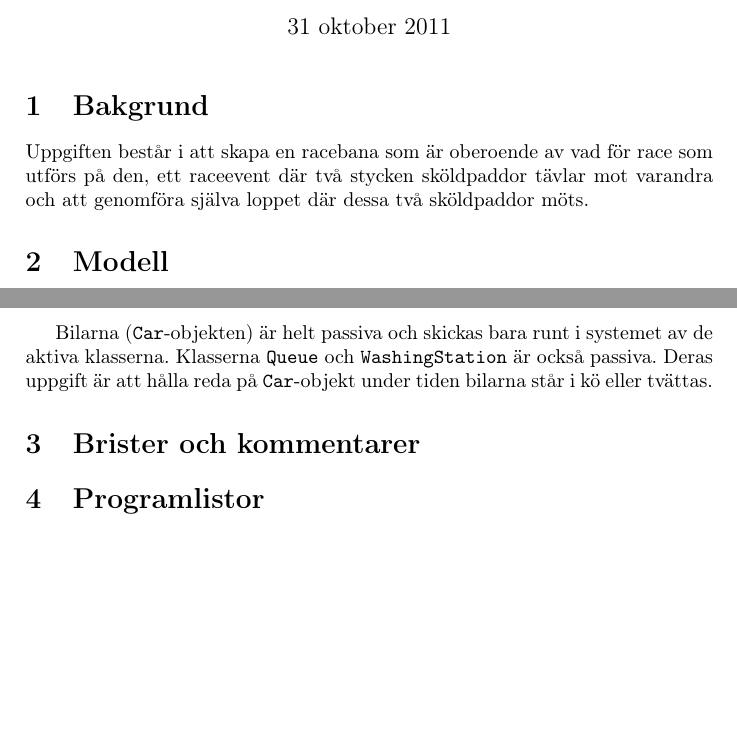
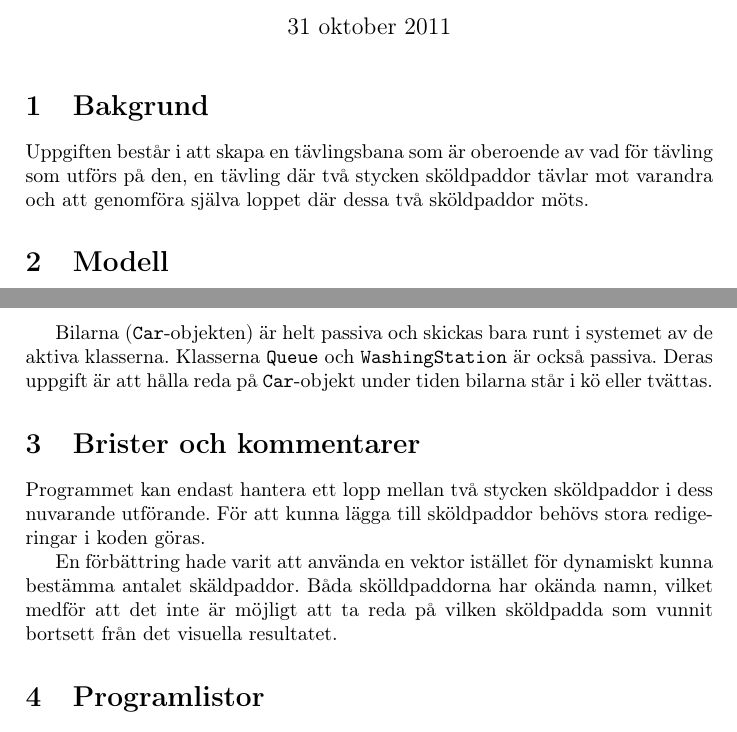
Before and after one commit to BerntChristensen/TurtleRace, a LaTeX document (doc/TurtleRazeRapport.tex): two parts of pages 1 and 2 of 2, joined at a grey line, cut so that both start at the same text, the shorter picture padded with empty space. Compiled offline with pdfLaTeX.

Commit message:
la till text

```diff
--- a/doc/TurtleRazeRapport.tex
+++ b/doc/TurtleRazeRapport.tex
@@ -31,7 +31,7 @@ Johan Bäversjö, C11 (dic11jba@student.lu.se)}
                               % definierade ovan med \title, \author
                               % och eventuellt \date
 \section{Bakgrund}
-Uppgiften består i att skapa en racebana som är oberoende av vad för race som utförs på den, ett raceevent där två stycken sköldpaddor tävlar mot varandra och att genomföra själva loppet där dessa två sköldpaddor möts.
+Uppgiften består i att skapa en tävlingsbana som är oberoende av vad för tävling som utförs på den, en tävling där två stycken sköldpaddor tävlar mot varandra och att genomföra själva loppet där dessa två sköldpaddor möts.
 
 \section{Modell}
 Modellen av loppet innehåller följande klasser:
@@ -61,7 +61,10 @@ Bilarna (\code{Car}-objekten) är helt passiva och skickas bara runt i systemet
 
 
 \section{Brister och kommentarer}
+Programmet kan endast hantera ett lopp mellan två stycken sköldpaddor i dess nuvarande utförande. För att kunna lägga till sköldpaddor behövs stora redigeringar i koden göras.
 
+En förbättring hade varit att använda en vektor istället för dynamiskt kunna bestämma antalet skäldpaddor.
+Båda skölldpaddorna har okända namn, vilket medför att det inte är möjligt att ta reda på vilken sköldpadda som vunnit bortsett från det visuella resultatet.
 
 
 \section{Programlistor}
```
